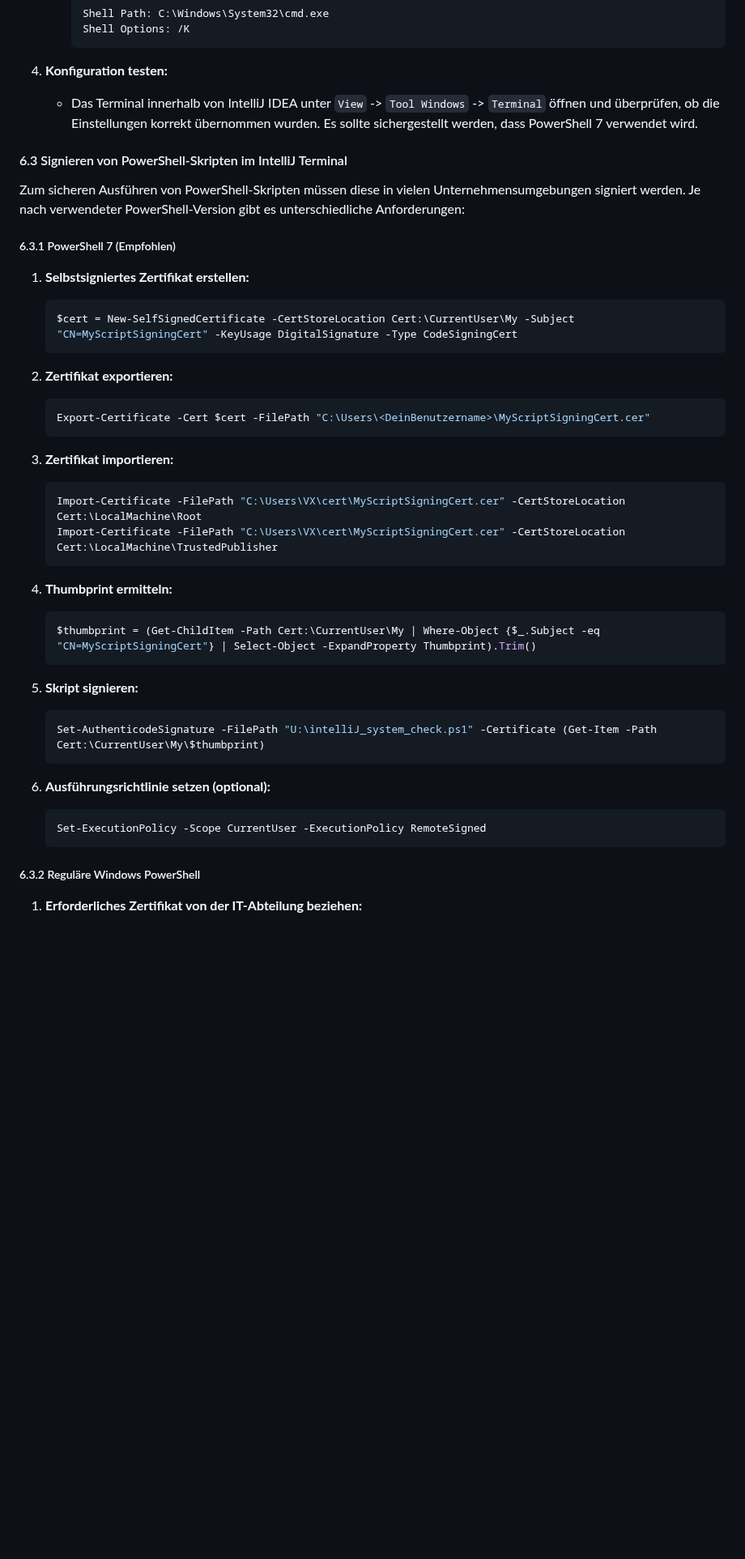
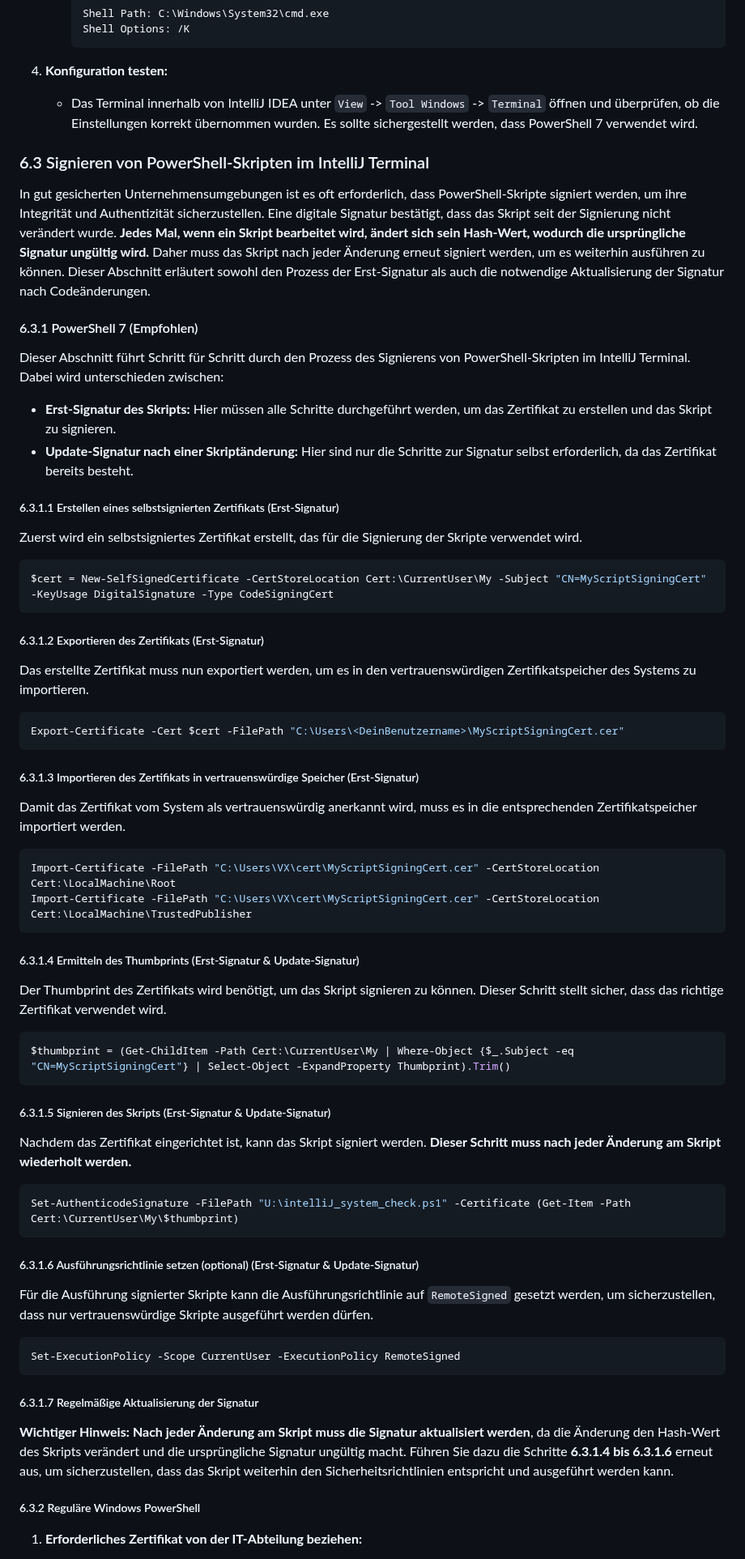
Before and after one commit to PrinceEitel/Data_Suite, a Markdown page: README.md, the part around the change. Shown at 81% size. GitHub-like rendering; blank space fills up the shorter version.

````diff
--- a/README.md
+++ b/README.md
@@ -508,42 +508,70 @@ Um das Terminal in IntelliJ IDEA optimal zu nutzen, sind folgende Schritte erfor
 4. **Konfiguration testen:**
    - Das Terminal innerhalb von IntelliJ IDEA unter `View` -> `Tool Windows` -> `Terminal` öffnen und überprüfen, ob die Einstellungen korrekt übernommen wurden. Es sollte sichergestellt werden, dass PowerShell 7 verwendet wird.
 
-#### 6.3 Signieren von PowerShell-Skripten im IntelliJ Terminal
-
-Zum sicheren Ausführen von PowerShell-Skripten müssen diese in vielen Unternehmensumgebungen signiert werden. Je nach verwendeter PowerShell-Version gibt es unterschiedliche Anforderungen:
-
-##### 6.3.1 PowerShell 7 (Empfohlen)
-
-1. **Selbstsigniertes Zertifikat erstellen:**
-   ```powershell
-   $cert = New-SelfSignedCertificate -CertStoreLocation Cert:\CurrentUser\My -Subject "CN=MyScriptSigningCert" -KeyUsage DigitalSignature -Type CodeSigningCert
-   ```
-
-2. **Zertifikat exportieren:**
-   ```powershell
-   Export-Certificate -Cert $cert -FilePath "C:\Users\<DeinBenutzername>\MyScriptSigningCert.cer"
-   ```
-
-3. **Zertifikat importieren:**
-   ```powershell
-   Import-Certificate -FilePath "C:\Users\VX\cert\MyScriptSigningCert.cer" -CertStoreLocation Cert:\LocalMachine\Root
-   Import-Certificate -FilePath "C:\Users\VX\cert\MyScriptSigningCert.cer" -CertStoreLocation Cert:\LocalMachine\TrustedPublisher
-   ```
-
-4. **Thumbprint ermitteln:**
-   ```powershell
-   $thumbprint = (Get-ChildItem -Path Cert:\CurrentUser\My | Where-Object {$_.Subject -eq "CN=MyScriptSigningCert"} | Select-Object -ExpandProperty Thumbprint).Trim()
-   ```
-
-5. **Skript signieren:**
-   ```powershell
-   Set-AuthenticodeSignature -FilePath "U:\intelliJ_system_check.ps1" -Certificate (Get-Item -Path Cert:\CurrentUser\My\$thumbprint)
-   ```
-
-6. **Ausführungsrichtlinie setzen (optional):**
-   ```powershell
-   Set-ExecutionPolicy -Scope CurrentUser -ExecutionPolicy RemoteSigned
-   ```
+### 6.3 Signieren von PowerShell-Skripten im IntelliJ Terminal
+
+In gut gesicherten Unternehmensumgebungen ist es oft erforderlich, dass PowerShell-Skripte signiert werden, um ihre Integrität und Authentizität sicherzustellen. Eine digitale Signatur bestätigt, dass das Skript seit der Signierung nicht verändert wurde. **Jedes Mal, wenn ein Skript bearbeitet wird, ändert sich sein Hash-Wert, wodurch die ursprüngliche Signatur ungültig wird.** Daher muss das Skript nach jeder Änderung erneut signiert werden, um es weiterhin ausführen zu können. Dieser Abschnitt erläutert sowohl den Prozess der Erst-Signatur als auch die notwendige Aktualisierung der Signatur nach Codeänderungen.
+
+#### 6.3.1 PowerShell 7 (Empfohlen)
+
+Dieser Abschnitt führt Schritt für Schritt durch den Prozess des Signierens von PowerShell-Skripten im IntelliJ Terminal. Dabei wird unterschieden zwischen:
+
+- **Erst-Signatur des Skripts:** Hier müssen alle Schritte durchgeführt werden, um das Zertifikat zu erstellen und das Skript zu signieren.
+- **Update-Signatur nach einer Skriptänderung:** Hier sind nur die Schritte zur Signatur selbst erforderlich, da das Zertifikat bereits besteht.
+
+##### 6.3.1.1 Erstellen eines selbstsignierten Zertifikats (Erst-Signatur)
+
+Zuerst wird ein selbstsigniertes Zertifikat erstellt, das für die Signierung der Skripte verwendet wird.
+
+```powershell
+$cert = New-SelfSignedCertificate -CertStoreLocation Cert:\CurrentUser\My -Subject "CN=MyScriptSigningCert" -KeyUsage DigitalSignature -Type CodeSigningCert
+```
+
+##### 6.3.1.2 Exportieren des Zertifikats (Erst-Signatur)
+
+Das erstellte Zertifikat muss nun exportiert werden, um es in den vertrauenswürdigen Zertifikatspeicher des Systems zu importieren.
+
+```powershell
+Export-Certificate -Cert $cert -FilePath "C:\Users\<DeinBenutzername>\MyScriptSigningCert.cer"
+```
+
+##### 6.3.1.3 Importieren des Zertifikats in vertrauenswürdige Speicher (Erst-Signatur)
+
+Damit das Zertifikat vom System als vertrauenswürdig anerkannt wird, muss es in die entsprechenden Zertifikatspeicher importiert werden.
+
+```powershell
+Import-Certificate -FilePath "C:\Users\VX\cert\MyScriptSigningCert.cer" -CertStoreLocation Cert:\LocalMachine\Root
+Import-Certificate -FilePath "C:\Users\VX\cert\MyScriptSigningCert.cer" -CertStoreLocation Cert:\LocalMachine\TrustedPublisher
+```
+
+##### 6.3.1.4 Ermitteln des Thumbprints (Erst-Signatur & Update-Signatur)
+
+Der Thumbprint des Zertifikats wird benötigt, um das Skript signieren zu können. Dieser Schritt stellt sicher, dass das richtige Zertifikat verwendet wird.
+
+```powershell
+$thumbprint = (Get-ChildItem -Path Cert:\CurrentUser\My | Where-Object {$_.Subject -eq "CN=MyScriptSigningCert"} | Select-Object -ExpandProperty Thumbprint).Trim()
+```
+
+##### 6.3.1.5 Signieren des Skripts (Erst-Signatur & Update-Signatur)
+
+Nachdem das Zertifikat eingerichtet ist, kann das Skript signiert werden. **Dieser Schritt muss nach jeder Änderung am Skript wiederholt werden.**
+
+```powershell
+Set-AuthenticodeSignature -FilePath "U:\intelliJ_system_check.ps1" -Certificate (Get-Item -Path Cert:\CurrentUser\My\$thumbprint)
+```
+
+##### 6.3.1.6 Ausführungsrichtlinie setzen (optional) (Erst-Signatur & Update-Signatur)
+
+Für die Ausführung signierter Skripte kann die Ausführungsrichtlinie auf `RemoteSigned` gesetzt werden, um sicherzustellen, dass nur vertrauenswürdige Skripte ausgeführt werden dürfen.
+
+```powershell
+Set-ExecutionPolicy -Scope CurrentUser -ExecutionPolicy RemoteSigned
+```
+
+##### 6.3.1.7 Regelmäßige Aktualisierung der Signatur
+
+**Wichtiger Hinweis:** **Nach jeder Änderung am Skript muss die Signatur aktualisiert werden**, da die Änderung den Hash-Wert des Skripts verändert und die ursprüngliche Signatur ungültig macht. Führen Sie dazu die Schritte **6.3.1.4 bis 6.3.1.6** erneut aus, um sicherzustellen, dass das Skript weiterhin den Sicherheitsrichtlinien entspricht und ausgeführt werden kann.
+
 
 ##### 6.3.2 Reguläre Windows PowerShell
 
````
